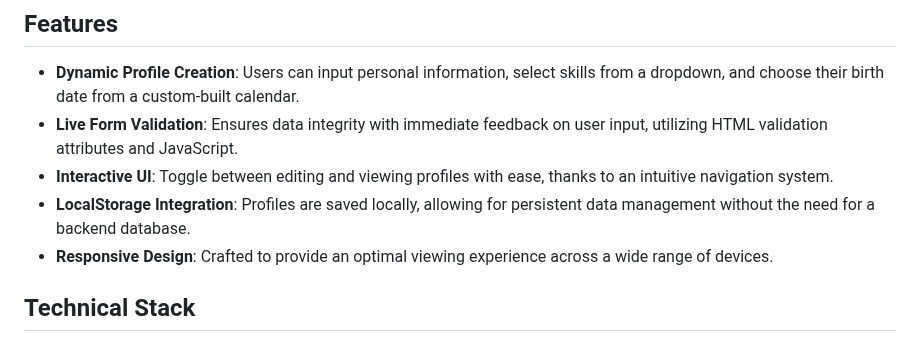
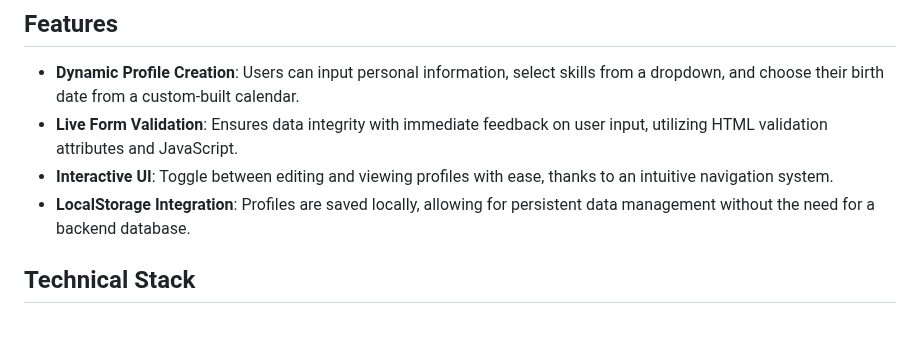
Before and after one commit to omin0uschaos/SBA316, a Markdown page: README.MD, the part around the change. Rendered like a GitHub page.

Commit message:
readmeupdate

```diff
--- a/README.MD
+++ b/README.MD
@@ -12,7 +12,6 @@ The application offers a seamless user experience for creating, viewing, and man
 - **Live Form Validation**: Ensures data integrity with immediate feedback on user input, utilizing HTML validation attributes and JavaScript.
 - **Interactive UI**: Toggle between editing and viewing profiles with ease, thanks to an intuitive navigation system.
 - **LocalStorage Integration**: Profiles are saved locally, allowing for persistent data management without the need for a backend database.
-- **Responsive Design**: Crafted to provide an optimal viewing experience across a wide range of devices.
 
 ## Technical Stack
 
```
